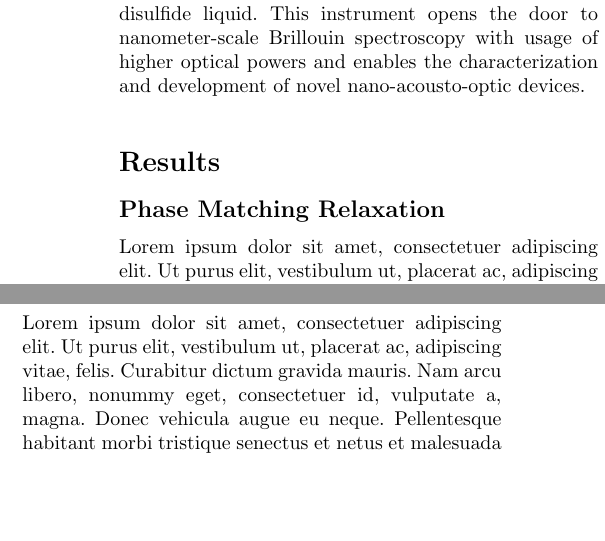
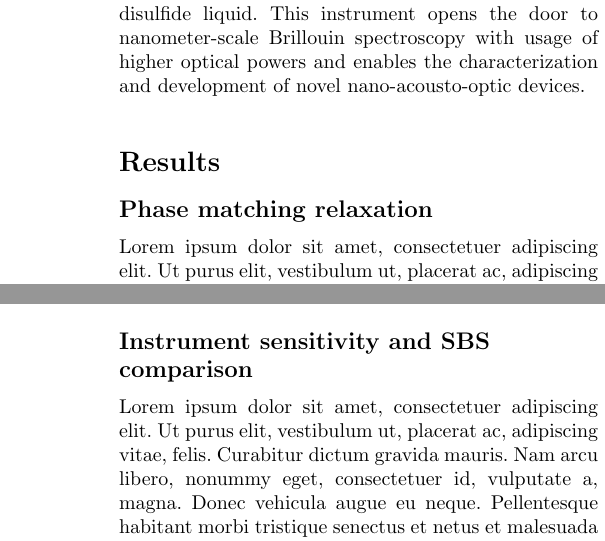
Before and after one commit to HamletTheHamster/CABS, a LaTeX paper (main.tex): two parts of the columns of pages 2 and 4 of 11 before the commit and two parts of the columns of pages 2 and 4 of 10 after it, joined at a grey line, cut so that both start at the same text, the shorter picture padded with empty space. Compiled offline with pdfLaTeX.

Commit message:
lower case subtopic headings

```diff
--- a/main.tex
+++ b/main.tex
@@ -71,12 +71,12 @@ In this work, we present a coherently stimulated Brillouin spectrometer that uti
 \section*{Results}\label{Results}
 
 
-\subsection*{Phase Matching Relaxation}
+\subsection*{Phase matching relaxation}
 
 \lipsum[1-3]
 
 
-\subsection*{Instrument Design}\label{Results:Instrument Design}
+\subsection*{Instrument design}\label{Results:Instrument Design}
 
 \begin{figure}[t]
 \centering
@@ -126,3 +126,4 @@ These three observations collectively showcase the high sensitivity, broad appli
 \end{figure}
 
 
+\subsection*{Instrument sensitivity and SBS comparison}
```
Also changed, not shown: main.tex (6 more changed lines), 5 other files.
